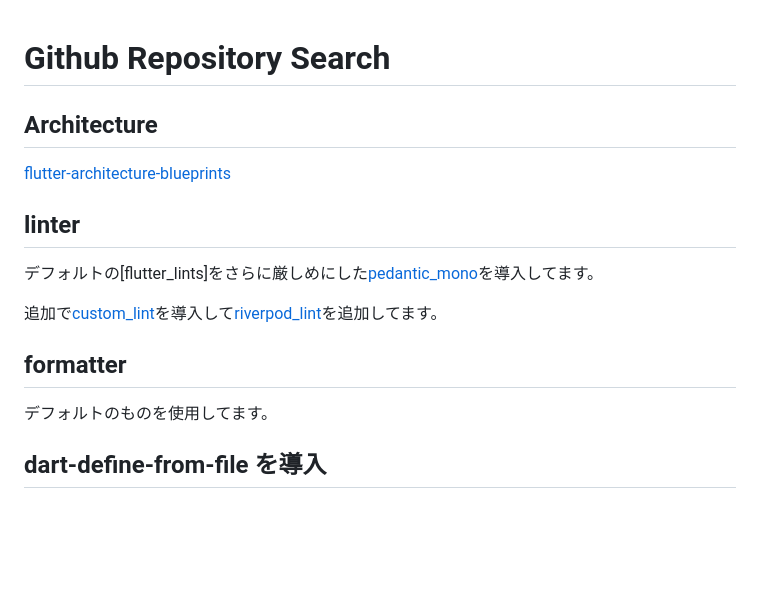
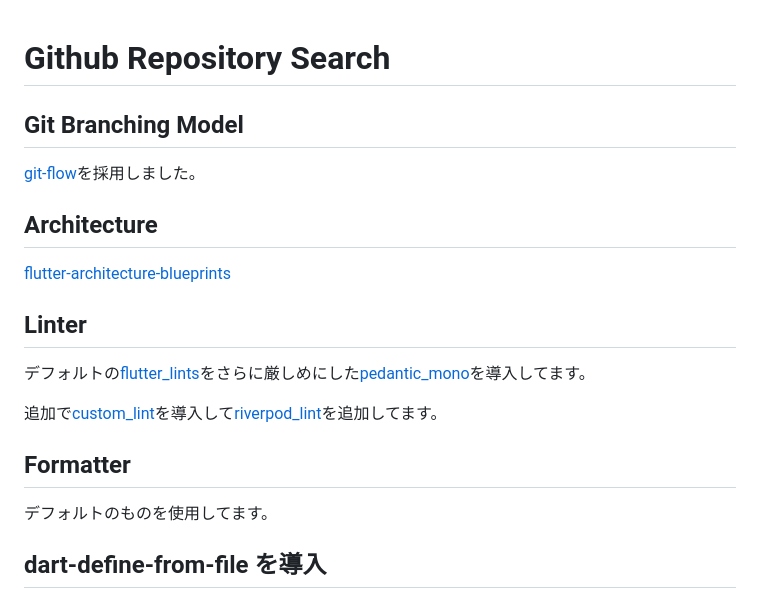
Before and after one commit to yumemi-inc/flutter-engineer-codecheck, a Markdown page: README.md, the part around the change. Drawn GitHub-style; blank space fills up the shorter version.

Commit message:
chore: revise README

```diff
--- a/README.md
+++ b/README.md
@@ -1,16 +1,20 @@
 # Github Repository Search
+
+## Git Branching Model
+
+[git-flow](https://nvie.com/posts/a-successful-git-branching-model/)を採用しました。
 
 ## Architecture
 
 [flutter-architecture-blueprints](https://github.com/wasabeef/flutter-architecture-blueprints)
 
-## linter
+## Linter
 
-デフォルトの[flutter_lints]をさらに厳しめにした[pedantic_mono](https://pub.dev/packages/pedantic_mono)を導入してます。
+デフォルトの[flutter_lints](https://pub.dev/packages/flutter_lints)をさらに厳しめにした[pedantic_mono](https://pub.dev/packages/pedantic_mono)を導入してます。
 
 追加で[custom_lint](https://pub.dev/packages/custom_lint)を導入して[riverpod_lint](https://pub.dev/packages/riverpod_lint)を追加してます。
 
-## formatter
+## Formatter
 
 デフォルトのものを使用してます。
 
```
